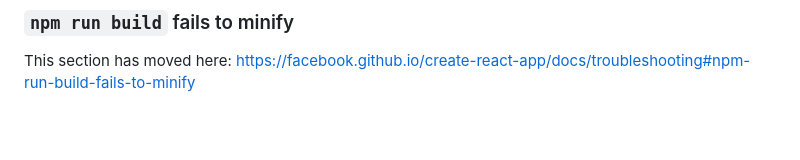
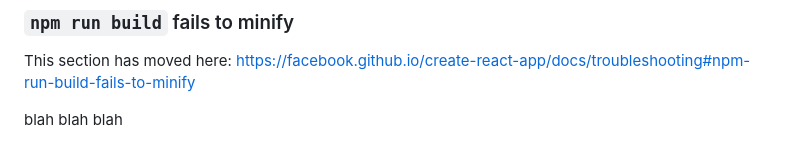
Before and after one commit to LetsMesh/Site, a Markdown page: README.md, the part around the change. Drawn GitHub-style; blank space fills up the shorter version.

Commit message:
Adding garbage to end of README to create a test PR

```diff
--- a/README.md
+++ b/README.md
@@ -77,3 +77,5 @@ This section has moved here: [https://facebook.github.io/create-react-app/docs/d
 ### `npm run build` fails to minify
 
 This section has moved here: [https://facebook.github.io/create-react-app/docs/troubleshooting#npm-run-build-fails-to-minify](https://facebook.github.io/create-react-app/docs/troubleshooting#npm-run-build-fails-to-minify)
+
+blah blah blah
```
